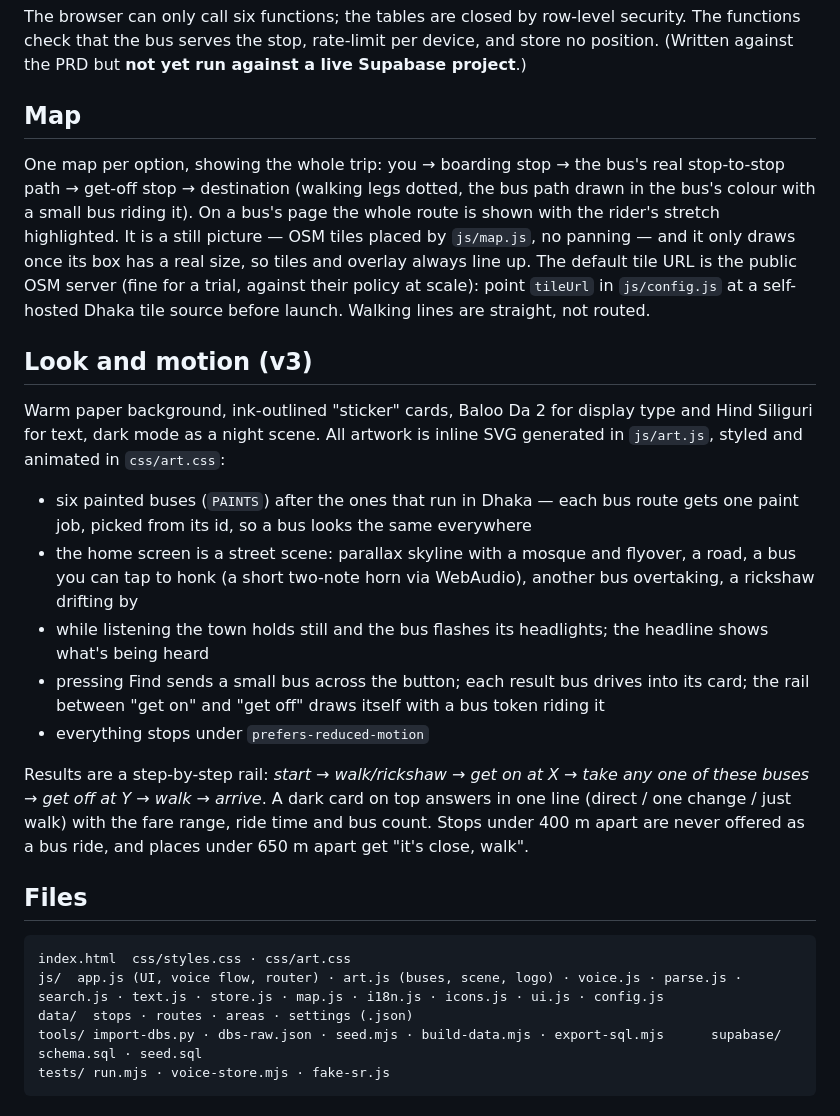
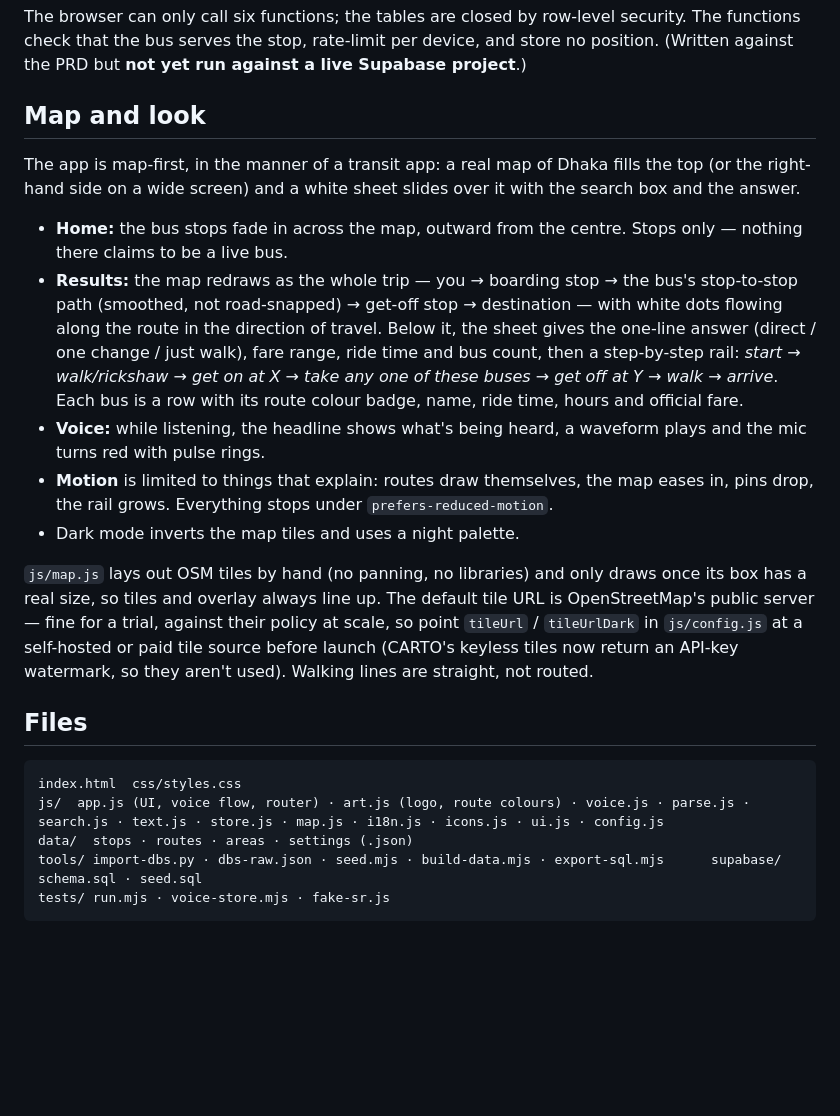
Before and after one commit to Mazharul75/kemne-jabo, a Markdown page: README.md, the part around the change. Drawn GitHub-style; blank space fills up the shorter version.

Commit message:
Document the map-first look

````diff
--- a/README.md
+++ b/README.md
@@ -65,27 +65,23 @@ By default "bus seen" and fare reports are stored **on the rider's own device**,
 
 The browser can only call six functions; the tables are closed by row-level security. The functions check that the bus serves the stop, rate-limit per device, and store no position. (Written against the PRD but **not yet run against a live Supabase project**.)
 
-## Map
+## Map and look
 
-One map per option, showing the whole trip: you → boarding stop → the bus's real stop-to-stop path → get-off stop → destination (walking legs dotted, the bus path drawn in the bus's colour with a small bus riding it). On a bus's page the whole route is shown with the rider's stretch highlighted. It is a still picture — OSM tiles placed by `js/map.js`, no panning — and it only draws once its box has a real size, so tiles and overlay always line up. The default tile URL is the public OSM server (fine for a trial, against their policy at scale): point `tileUrl` in `js/config.js` at a self-hosted Dhaka tile source before launch. Walking lines are straight, not routed.
+The app is map-first, in the manner of a transit app: a real map of Dhaka fills the top (or the right-hand side on a wide screen) and a white sheet slides over it with the search box and the answer.
 
-## Look and motion (v3)
+- **Home:** the bus stops fade in across the map, outward from the centre. Stops only — nothing there claims to be a live bus.
+- **Results:** the map redraws as the whole trip — you → boarding stop → the bus's stop-to-stop path (smoothed, not road-snapped) → get-off stop → destination — with white dots flowing along the route in the direction of travel. Below it, the sheet gives the one-line answer (direct / one change / just walk), fare range, ride time and bus count, then a step-by-step rail: *start → walk/rickshaw → get on at X → take any one of these buses → get off at Y → walk → arrive*. Each bus is a row with its route colour badge, name, ride time, hours and official fare.
+- **Voice:** while listening, the headline shows what's being heard, a waveform plays and the mic turns red with pulse rings.
+- **Motion** is limited to things that explain: routes draw themselves, the map eases in, pins drop, the rail grows. Everything stops under `prefers-reduced-motion`.
+- Dark mode inverts the map tiles and uses a night palette.
 
-Warm paper background, ink-outlined "sticker" cards, Baloo Da 2 for display type and Hind Siliguri for text, dark mode as a night scene. All artwork is inline SVG generated in `js/art.js`, styled and animated in `css/art.css`:
-
-- six painted buses (`PAINTS`) after the ones that run in Dhaka — each bus route gets one paint job, picked from its id, so a bus looks the same everywhere
-- the home screen is a street scene: parallax skyline with a mosque and flyover, a road, a bus you can tap to honk (a short two-note horn via WebAudio), another bus overtaking, a rickshaw drifting by
-- while listening the town holds still and the bus flashes its headlights; the headline shows what's being heard
-- pressing Find sends a small bus across the button; each result bus drives into its card; the rail between "get on" and "get off" draws itself with a bus token riding it
-- everything stops under `prefers-reduced-motion`
-
-Results are a step-by-step rail: *start → walk/rickshaw → get on at X → take any one of these buses → get off at Y → walk → arrive*. A dark card on top answers in one line (direct / one change / just walk) with the fare range, ride time and bus count. Stops under 400 m apart are never offered as a bus ride, and places under 650 m apart get "it's close, walk".
+`js/map.js` lays out OSM tiles by hand (no panning, no libraries) and only draws once its box has a real size, so tiles and overlay always line up. The default tile URL is OpenStreetMap's public server — fine for a trial, against their policy at scale, so point `tileUrl` / `tileUrlDark` in `js/config.js` at a self-hosted or paid tile source before launch (CARTO's keyless tiles now return an API-key watermark, so they aren't used). Walking lines are straight, not routed.
 
 ## Files
 
 ```
-index.html  css/styles.css · css/art.css
-js/  app.js (UI, voice flow, router) · art.js (buses, scene, logo) · voice.js · parse.js · search.js · text.js · store.js · map.js · i18n.js · icons.js · ui.js · config.js
+index.html  css/styles.css
+js/  app.js (UI, voice flow, router) · art.js (logo, route colours) · voice.js · parse.js · search.js · text.js · store.js · map.js · i18n.js · icons.js · ui.js · config.js
 data/  stops · routes · areas · settings (.json)
 tools/ import-dbs.py · dbs-raw.json · seed.mjs · build-data.mjs · export-sql.mjs      supabase/ schema.sql · seed.sql
 tests/ run.mjs · voice-store.mjs · fake-sr.js
````
